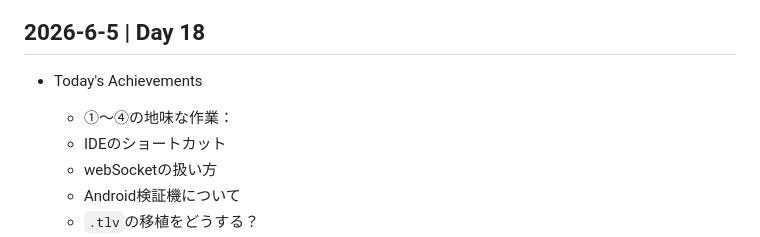
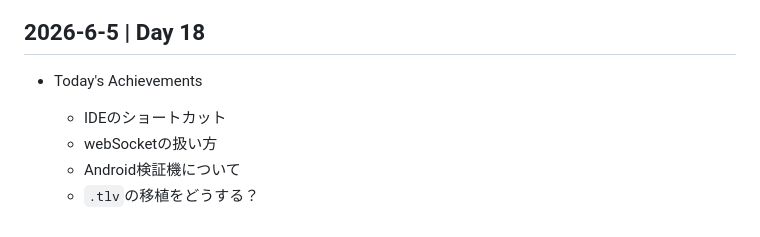
Before and after one commit to cat-nekomaru/web-opentoonz, a Markdown page: LEARNINGS.md, the part around the change. GitHub-like rendering.

Commit message:
docs: day18 update

```diff
--- a/LEARNINGS.md
+++ b/LEARNINGS.md
@@ -15,7 +15,6 @@
 ## 2026-6-5 | Day 18
 
 - Today's Achievements
-  - ①〜④の地味な作業：
   - IDEのショートカット
   - webSocketの扱い方
   - Android検証機について
```
